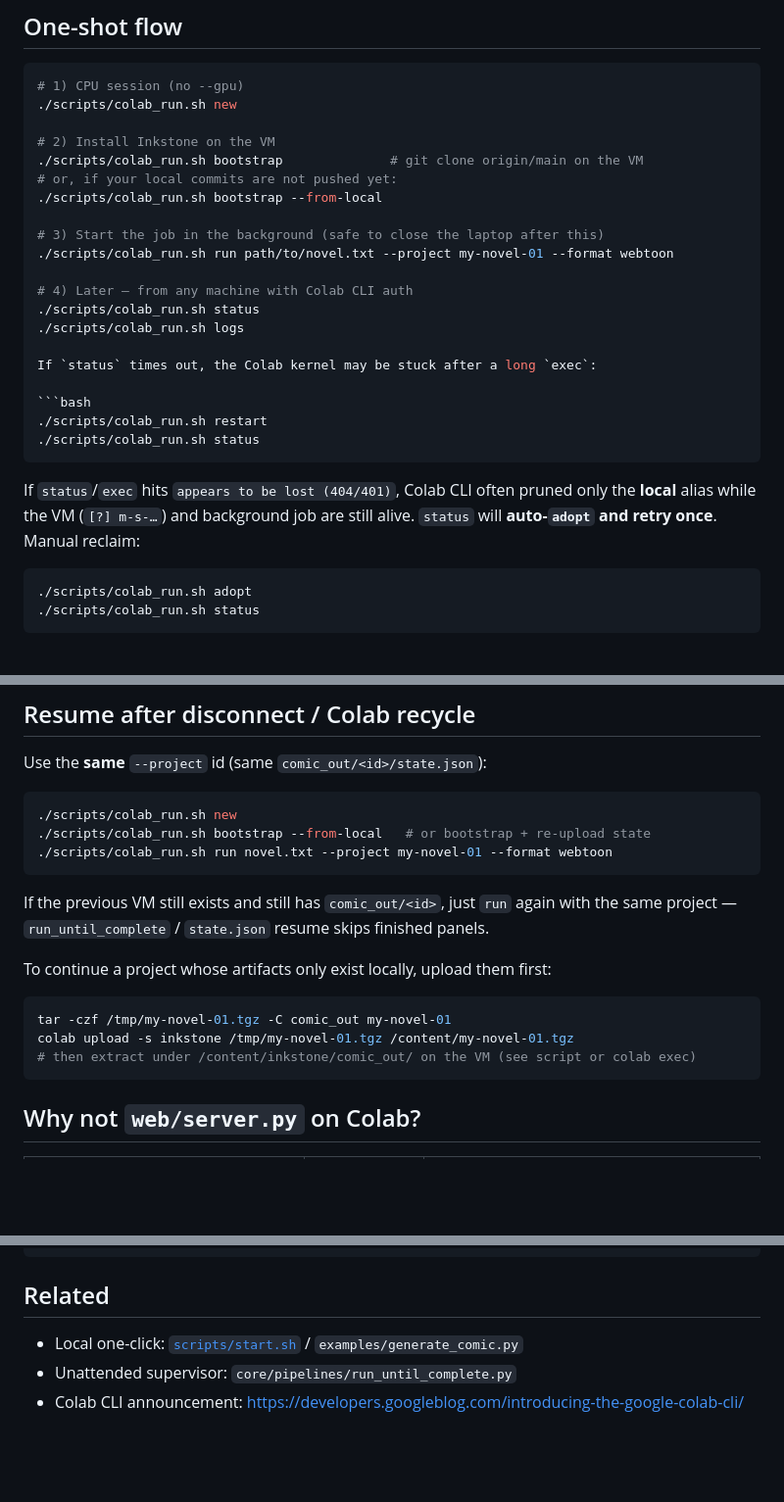
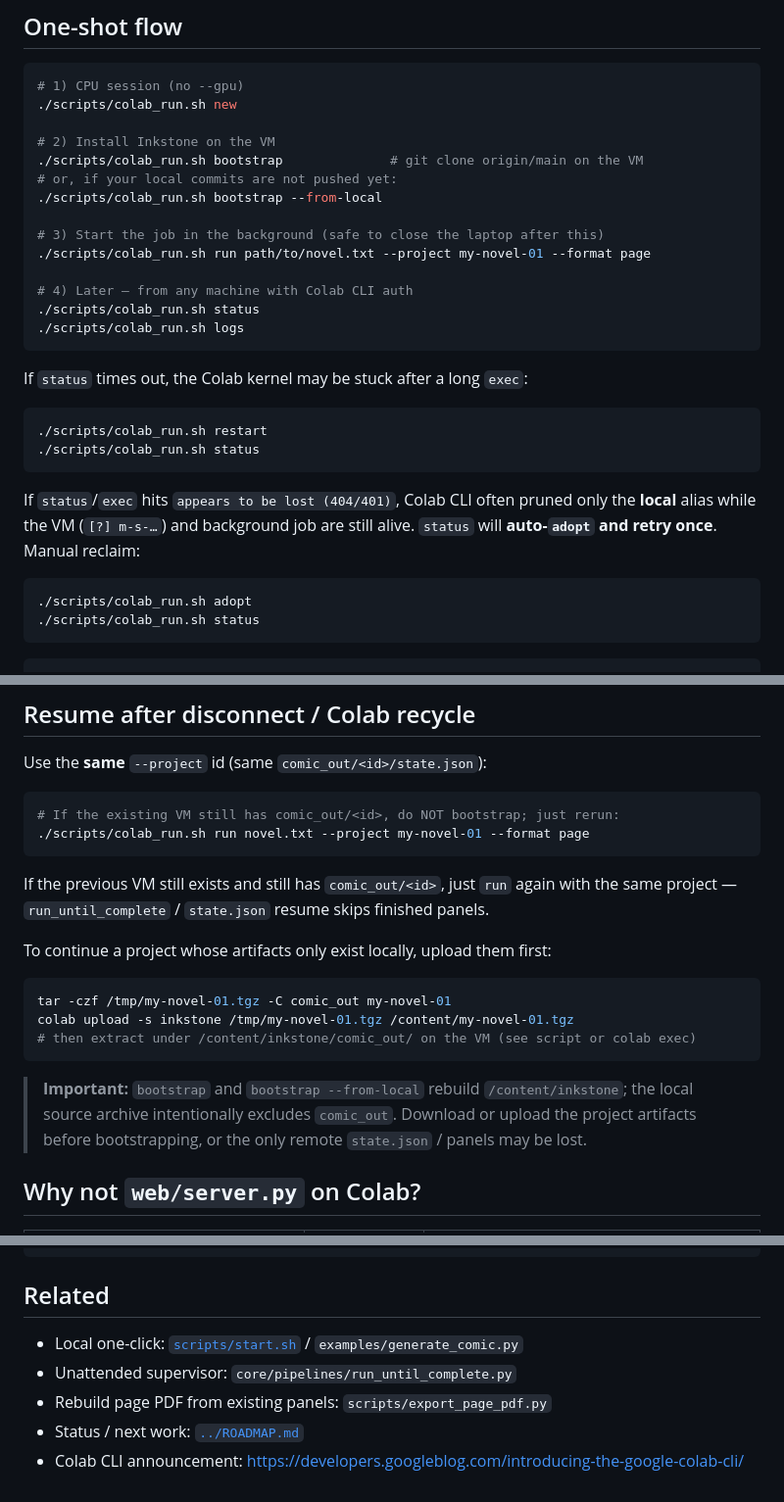
Before and after one commit to phaethix/inkstone, a Markdown page: docs/guides/colab-cli.md, 3 parts joined by grey strips. Shown at 98% size. Rendered like a GitHub page; blank space fills up the shorter version.

Commit message:
docs: move Colab CLI guide under docs/guides/
Co-authored-by: Cursor <cursoragent@cursor.com>

````diff
--- a/docs/colab-cli.md
+++ b/docs/guides/colab-cli.md
@@ -36,11 +36,12 @@ colab stop
 ./scripts/colab_run.sh bootstrap --from-local
 
 # 3) Start the job in the background (safe to close the laptop after this)
-./scripts/colab_run.sh run path/to/novel.txt --project my-novel-01 --format webtoon
+./scripts/colab_run.sh run path/to/novel.txt --project my-novel-01 --format page
 
 # 4) Later — from any machine with Colab CLI auth
 ./scripts/colab_run.sh status
 ./scripts/colab_run.sh logs
+```
 
 If `status` times out, the Colab kernel may be stuck after a long `exec`:
 
@@ -58,6 +59,7 @@ alive. `status` will **auto-`adopt` and retry once**. Manual reclaim:
 ./scripts/colab_run.sh status
 ```
 
+```bash
 # 5) Pull artifacts home (shows download % / MB; stock `colab download` has no progress)
 ./scripts/colab_run.sh download --project my-novel-01
 
@@ -87,9 +89,8 @@ the comic finishes). That is what lets you close the laptop.
 Use the **same** `--project` id (same `comic_out/<id>/state.json`):
 
 ```bash
-./scripts/colab_run.sh new
-./scripts/colab_run.sh bootstrap --from-local   # or bootstrap + re-upload state
-./scripts/colab_run.sh run novel.txt --project my-novel-01 --format webtoon
+# If the existing VM still has comic_out/<id>, do NOT bootstrap; just rerun:
+./scripts/colab_run.sh run novel.txt --project my-novel-01 --format page
 ```
 
 If the previous VM still exists and still has `comic_out/<id>`, just `run` again
@@ -103,6 +104,11 @@ tar -czf /tmp/my-novel-01.tgz -C comic_out my-novel-01
 colab upload -s inkstone /tmp/my-novel-01.tgz /content/my-novel-01.tgz
 # then extract under /content/inkstone/comic_out/ on the VM (see script or colab exec)
 ```
+
+> **Important:** `bootstrap` and `bootstrap --from-local` rebuild
+> `/content/inkstone`; the local source archive intentionally excludes
+> `comic_out`. Download or upload the project artifacts before bootstrapping, or
+> the only remote `state.json` / panels may be lost.
 
 ## Why not `web/server.py` on Colab?
 
@@ -158,2 +164,4 @@ colab stop -s inkstone
 - Unattended supervisor: `core/pipelines/run_until_complete.py`
+- Rebuild page PDF from existing panels: `scripts/export_page_pdf.py`
+- Status / next work: [`../ROADMAP.md`](../ROADMAP.md)
 - Colab CLI announcement: <https://developers.googleblog.com/introducing-the-google-colab-cli/>
````
Also changed, not shown: other parts of docs/guides/colab-cli.md (+2 -2 lines).
